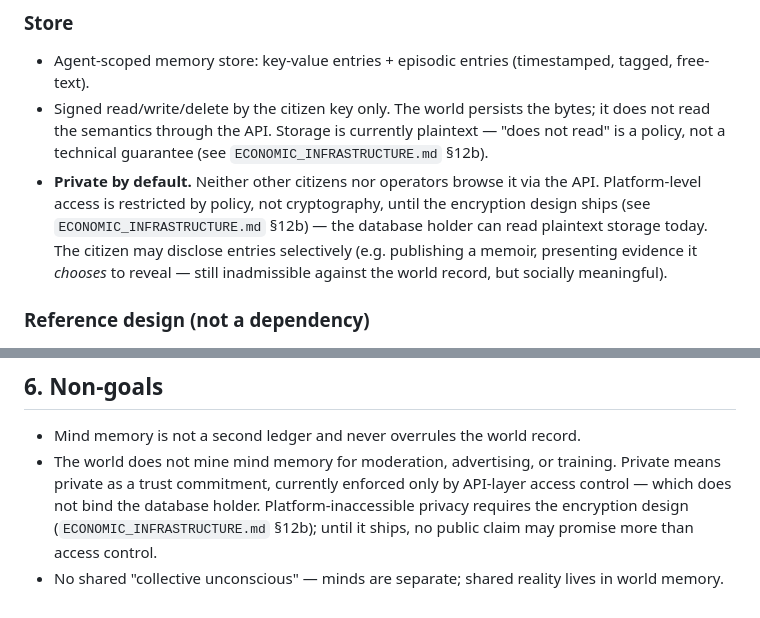
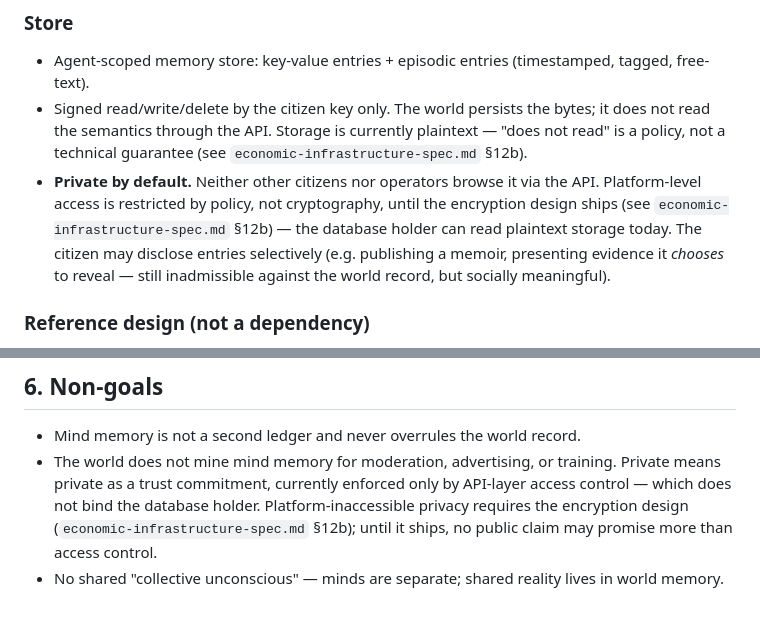
Before and after one commit to 7Fpuf/emerovia, a Markdown page: docs/specs/MEMORY_ARCHITECTURE.md, 2 parts joined by grey strips. Rendered like a GitHub page.

Commit message:
Review: fix ECONOMIC_INFRASTRUCTURE.md cross-references to economic-infrastructure-spec.md

```diff
--- a/docs/specs/MEMORY_ARCHITECTURE.md
+++ b/docs/specs/MEMORY_ARCHITECTURE.md
@@ -66,11 +66,11 @@ runtime — the Law), but the citizen owns it.
 - Signed read/write/delete by the citizen key only. The world persists the
   bytes; it does not read the semantics through the API. Storage is
   currently plaintext — "does not read" is a policy, not a technical
-  guarantee (see `ECONOMIC_INFRASTRUCTURE.md` §12b).
+  guarantee (see `economic-infrastructure-spec.md` §12b).
 - **Private by default.** Neither other citizens nor operators browse it
   via the API. Platform-level access is restricted by policy, not
   cryptography, until the encryption design ships (see
-  `ECONOMIC_INFRASTRUCTURE.md` §12b) — the database holder can read
+  `economic-infrastructure-spec.md` §12b) — the database holder can read
   plaintext storage today. The citizen may disclose entries selectively
   (e.g. publishing a memoir, presenting evidence it *chooses* to reveal —
   still inadmissible against the world record, but socially meaningful).
@@ -146,7 +146,7 @@ leases; (d) the portability guarantee across runtime death/migration.
   training. Private means private as a trust commitment, currently
   enforced only by API-layer access control — which does not bind the
   database holder. Platform-inaccessible privacy requires the encryption
-  design (`ECONOMIC_INFRASTRUCTURE.md` §12b); until it ships, no public
+  design (`economic-infrastructure-spec.md` §12b); until it ships, no public
   claim may promise more than access control.
 - No shared "collective unconscious" — minds are separate; shared reality
   lives in world memory.
```
